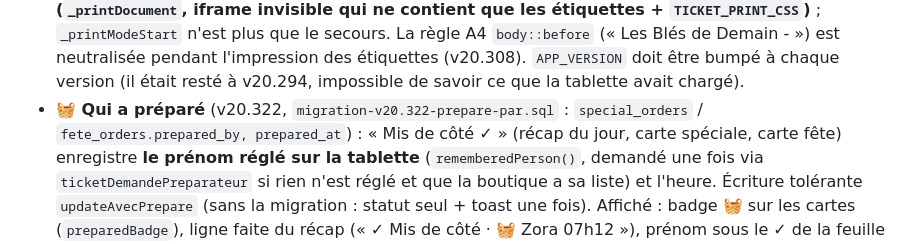
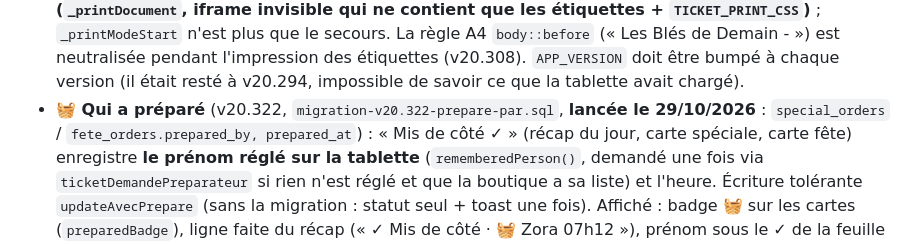
Before and after one commit to LBDD2014/bles-de-demain, a Markdown page: CLAUDE.md, the part around the change. Drawn GitHub-style.

Commit message:
CLAUDE.md — migration v20.322 lancée en base le 29/10/2026
Co-Authored-By: Claude Fable 5.1 <noreply@anthropic.com>
Claude-Session: https://claude.ai/code/session_01N73fUey1eorNexud42vQmB

```diff
--- a/CLAUDE.md
+++ b/CLAUDE.md
@@ -318,7 +318,7 @@ imputé sur Tradition Bio) + les pesées à la main. Le tableau colle ainsi au B
   que le secours. La règle A4 `body::before` (« Les Blés de Demain - »)
   est neutralisée pendant l'impression des étiquettes (v20.308). `APP_VERSION` doit être bumpé à chaque version (il était
   resté à v20.294, impossible de savoir ce que la tablette avait chargé).
-- **🧺 Qui a préparé** (v20.322, `migration-v20.322-prepare-par.sql` : `special_orders` / `fete_orders.prepared_by, prepared_at`) :
+- **🧺 Qui a préparé** (v20.322, `migration-v20.322-prepare-par.sql`, **lancée le 29/10/2026** : `special_orders` / `fete_orders.prepared_by, prepared_at`) :
   « Mis de côté ✓ » (récap du jour, carte spéciale, carte fête) enregistre **le prénom réglé sur la tablette** (`rememberedPerson()`,
   demandé une fois via `ticketDemandePreparateur` si rien n'est réglé et que la boutique a sa liste) et l'heure. Écriture tolérante
   `updateAvecPrepare` (sans la migration : statut seul + toast une fois). Affiché : badge 🧺 sur les cartes (`preparedBadge`), ligne
```
